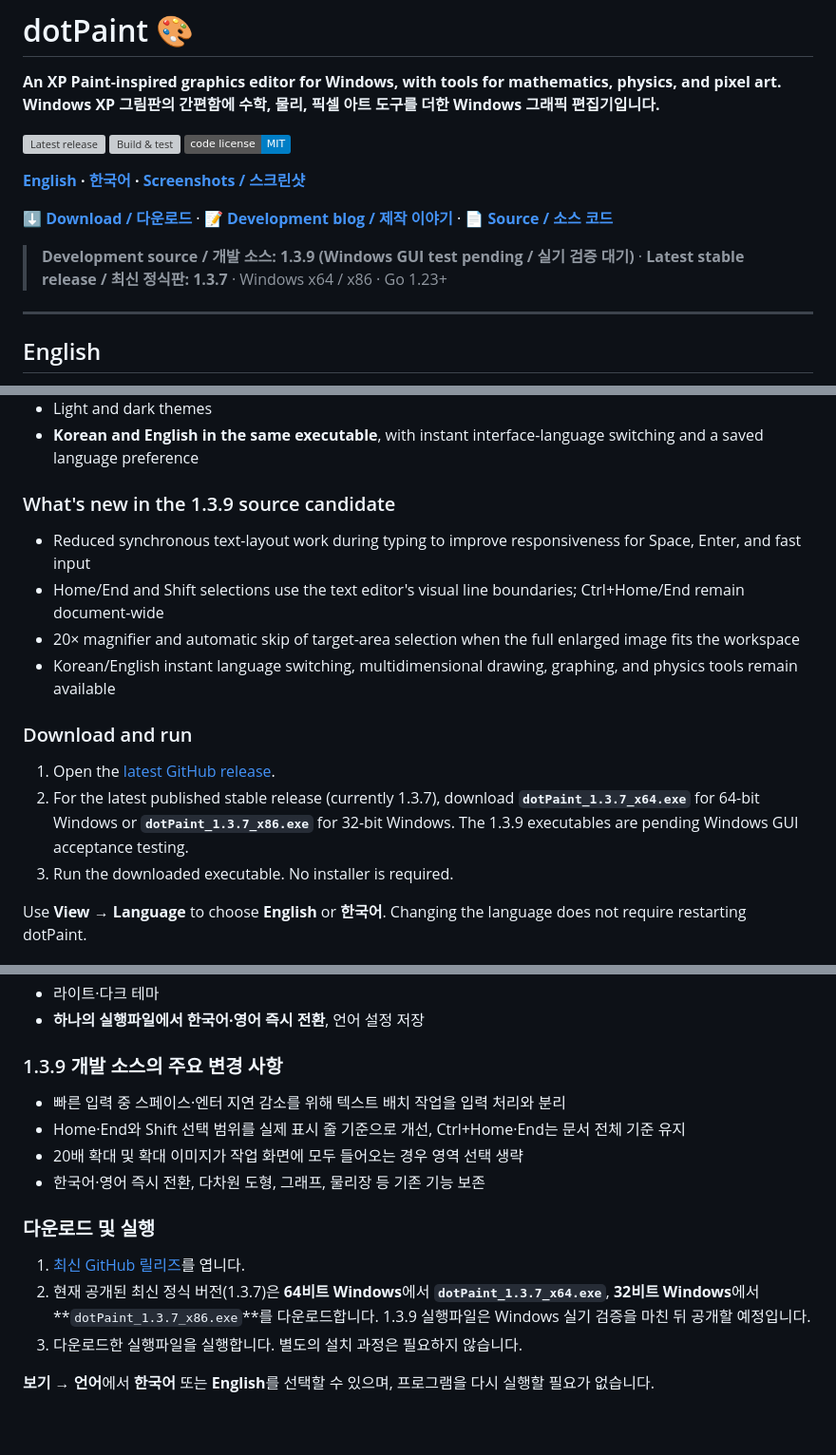
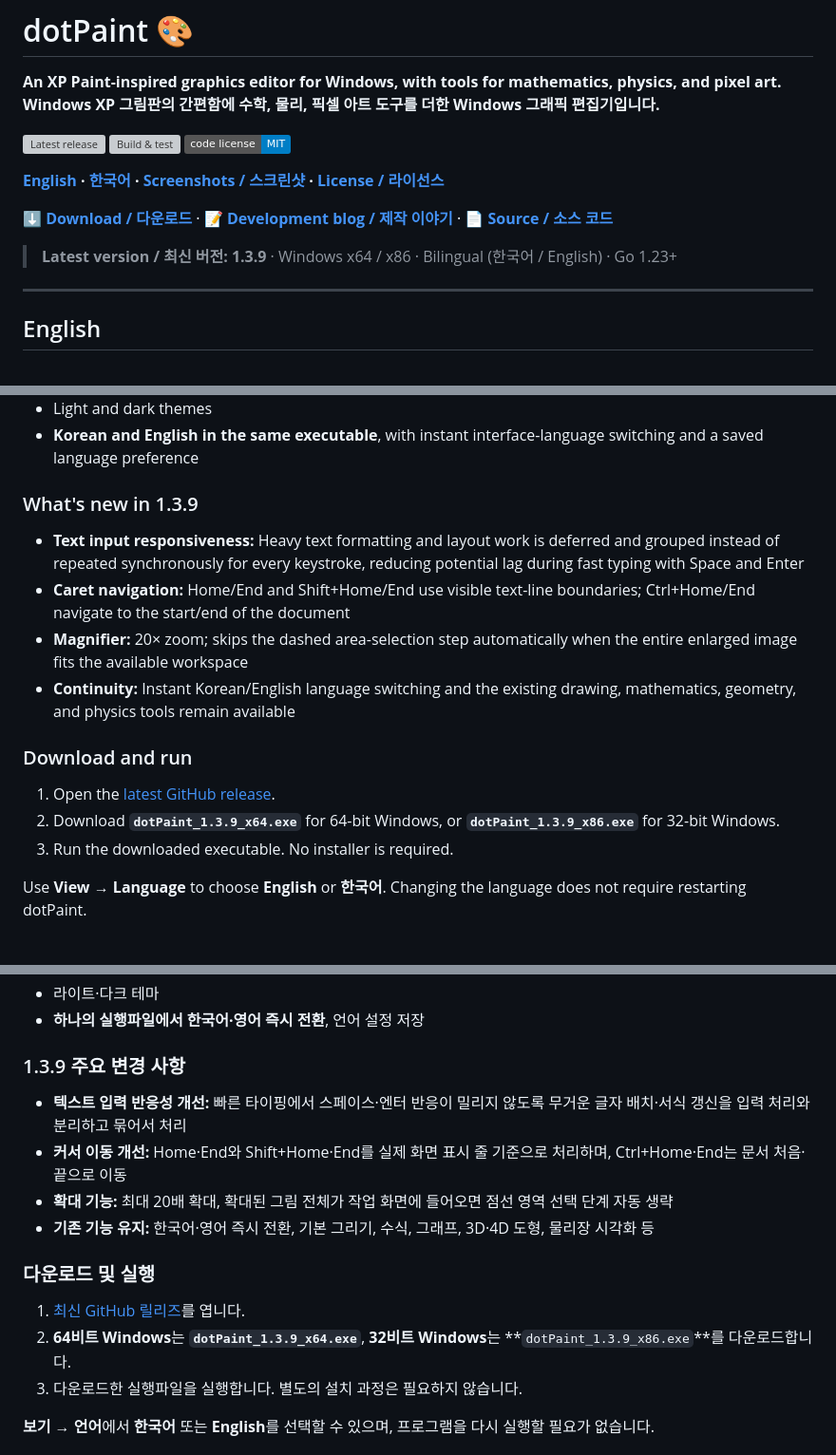
Before and after one commit to eprparadox44/dotPaint, a Markdown page: README.md, 3 parts joined by grey strips. Shown at 95% size. Drawn GitHub-style; badges without logos; blank space fills up the shorter version; grey boxes are pictures that could not be loaded.

Commit message:
Publish bilingual README for dotPaint v1.3.9 release

```diff
--- a/README.md
+++ b/README.md
@@ -7,11 +7,11 @@
 [![Build & test](https://github.com/eprparadox44/dotPaint/actions/workflows/build-test.yml/badge.svg)](https://github.com/eprparadox44/dotPaint/actions/workflows/build-test.yml)
 [![License: MIT](https://img.shields.io/badge/code%20license-MIT-blue.svg)](LICENSE)
 
-**[English](#english) · [한국어](#한국어) · [Screenshots / 스크린샷](#screenshots--스크린샷)**
+**[English](#english) · [한국어](#한국어) · [Screenshots / 스크린샷](#screenshots--스크린샷) · [License / 라이선스](#license--라이선스)**
 
 **[⬇️ Download / 다운로드](https://github.com/eprparadox44/dotPaint/releases/latest)** · **[📝 Development blog / 제작 이야기](https://blog.naver.com/jdw1985/224360587153)** · **[📄 Source / 소스 코드](source/)**
 
-> **Development source / 개발 소스: 1.3.9 (Windows GUI test pending / 실기 검증 대기)** · **Latest stable release / 최신 정식판: 1.3.7** · Windows x64 / x86 · Go 1.23+
+> **Latest version / 최신 버전: 1.3.9** · Windows x64 / x86 · Bilingual (한국어 / English) · Go 1.23+
 
 ---
 
@@ -33,17 +33,17 @@ dotPaint is a native Windows graphics editor inspired by the straightforward wor
 - Light and dark themes
 - **Korean and English in the same executable**, with instant interface-language switching and a saved language preference
 
-### What's new in the 1.3.9 source candidate
+### What's new in 1.3.9
 
-- Reduced synchronous text-layout work during typing to improve responsiveness for Space, Enter, and fast input
-- Home/End and Shift selections use the text editor's visual line boundaries; Ctrl+Home/End remain document-wide
-- 20× magnifier and automatic skip of target-area selection when the full enlarged image fits the workspace
-- Korean/English instant language switching, multidimensional drawing, graphing, and physics tools remain available
+- **Text input responsiveness:** Heavy text formatting and layout work is deferred and grouped instead of repeated synchronously for every keystroke, reducing potential lag during fast typing with Space and Enter
+- **Caret navigation:** Home/End and Shift+Home/End use visible text-line boundaries; Ctrl+Home/End navigate to the start/end of the document
+- **Magnifier:** 20× zoom; skips the dashed area-selection step automatically when the entire enlarged image fits the available workspace
+- **Continuity:** Instant Korean/English language switching and the existing drawing, mathematics, geometry, and physics tools remain available
 
 ### Download and run
 
 1. Open the [latest GitHub release](https://github.com/eprparadox44/dotPaint/releases/latest).
-2. For the latest published stable release (currently 1.3.7), download **`dotPaint_1.3.7_x64.exe`** for 64-bit Windows or **`dotPaint_1.3.7_x86.exe`** for 32-bit Windows. The 1.3.9 executables are pending Windows GUI acceptance testing.
+2. Download **`dotPaint_1.3.9_x64.exe`** for 64-bit Windows, or **`dotPaint_1.3.9_x86.exe`** for 32-bit Windows.
 3. Run the downloaded executable. No installer is required.
 
 Use **View → Language** to choose **English** or **한국어**. Changing the language does not require restarting dotPaint.
@@ -82,17 +82,17 @@ dotPaint는 Windows XP 그림판의 간편한 작업 흐름을 바탕으로 만
 - 라이트·다크 테마
 - **하나의 실행파일에서 한국어·영어 즉시 전환**, 언어 설정 저장
 
-### 1.3.9 개발 소스의 주요 변경 사항
+### 1.3.9 주요 변경 사항
 
-- 빠른 입력 중 스페이스·엔터 지연 감소를 위해 텍스트 배치 작업을 입력 처리와 분리
-- Home·End와 Shift 선택 범위를 실제 표시 줄 기준으로 개선, Ctrl+Home·End는 문서 전체 기준 유지
-- 20배 확대 및 확대 이미지가 작업 화면에 모두 들어오는 경우 영역 선택 생략
-- 한국어·영어 즉시 전환, 다차원 도형, 그래프, 물리장 등 기존 기능 보존
+- **텍스트 입력 반응성 개선:** 빠른 타이핑에서 스페이스·엔터 반응이 밀리지 않도록 무거운 글자 배치·서식 갱신을 입력 처리와 분리하고 묶어서 처리
+- **커서 이동 개선:** Home·End와 Shift+Home·End를 실제 화면 표시 줄 기준으로 처리하며, Ctrl+Home·End는 문서 처음·끝으로 이동
+- **확대 기능:** 최대 20배 확대, 확대된 그림 전체가 작업 화면에 들어오면 점선 영역 선택 단계 자동 생략
+- **기존 기능 유지:** 한국어·영어 즉시 전환, 기본 그리기, 수식, 그래프, 3D·4D 도형, 물리장 시각화 등
 
 ### 다운로드 및 실행
 
 1. [최신 GitHub 릴리즈](https://github.com/eprparadox44/dotPaint/releases/latest)를 엽니다.
-2. 현재 공개된 최신 정식 버전(1.3.7)은 **64비트 Windows**에서 **`dotPaint_1.3.7_x64.exe`**, **32비트 Windows**에서 **`dotPaint_1.3.7_x86.exe`**를 다운로드합니다. 1.3.9 실행파일은 Windows 실기 검증을 마친 뒤 공개할 예정입니다.
+2. **64비트 Windows**는 **`dotPaint_1.3.9_x64.exe`**, **32비트 Windows**는 **`dotPaint_1.3.9_x86.exe`**를 다운로드합니다.
 3. 다운로드한 실행파일을 실행합니다. 별도의 설치 과정은 필요하지 않습니다.
 
 **보기 → 언어**에서 **한국어** 또는 **English**를 선택할 수 있으며, 프로그램을 다시 실행할 필요가 없습니다.
```
Also changed, not shown: other parts of README.md (+2 -2 lines).
